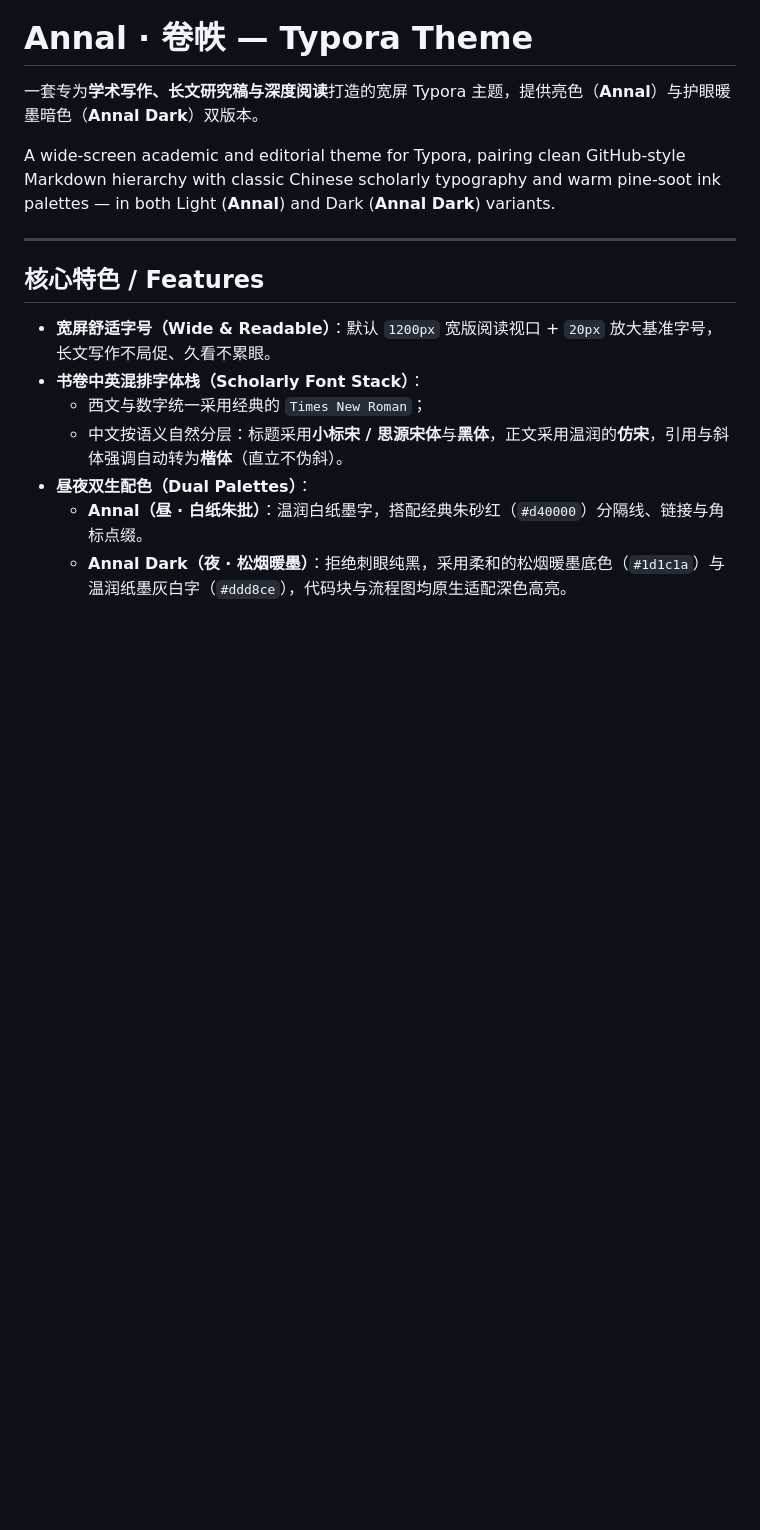
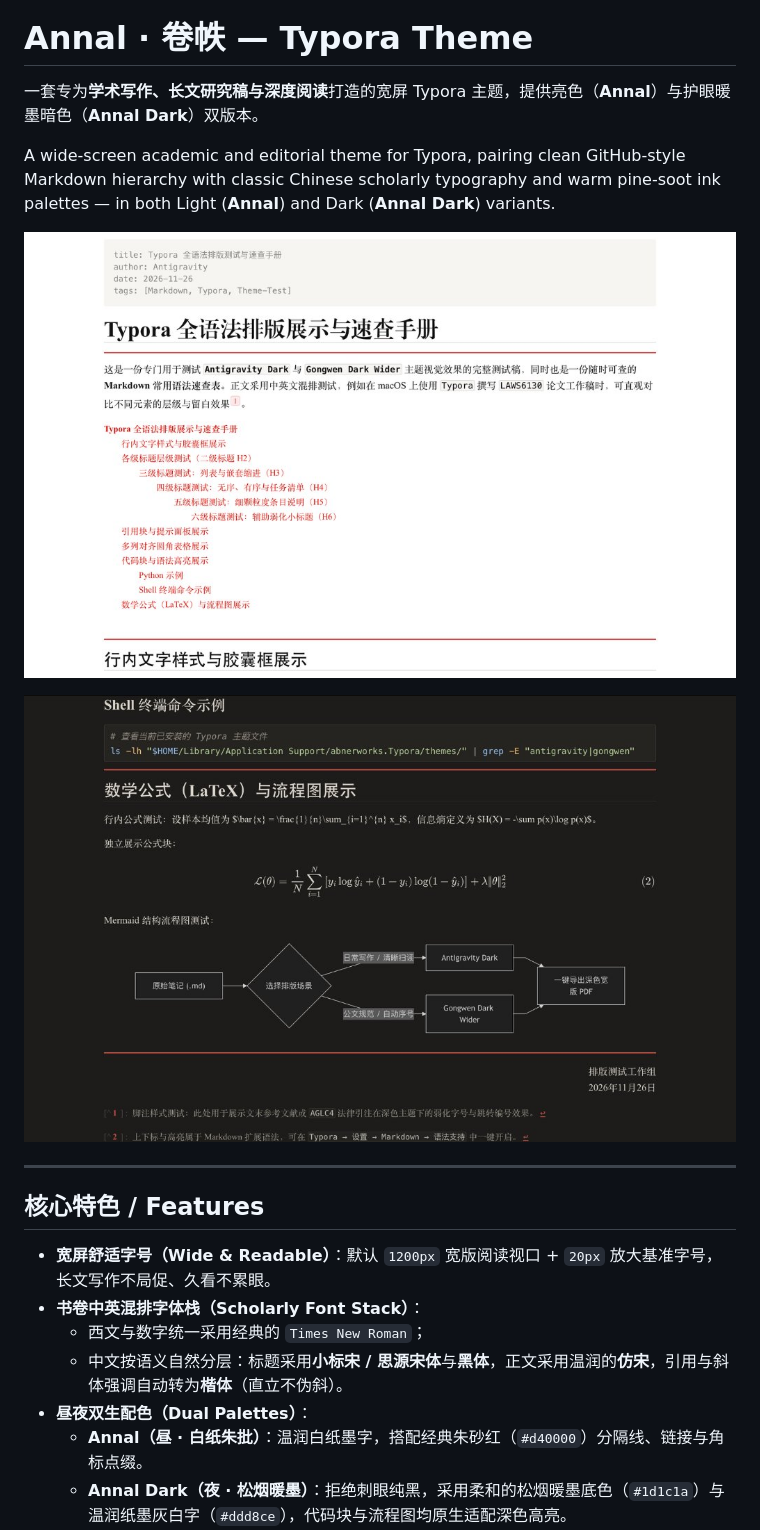
Before and after one commit to xbbwww/typora-theme-annal, a Markdown page: README.md, the part around one of its changes. GitHub-like rendering; pictures changed too: screenshots/annal-dark.png (added), screenshots/annal-light.png (added); blank space fills up the shorter version.

```diff
--- a/README.md
+++ b/README.md
@@ -10,6 +3,10 @@
 一套专为**学术写作、长文研究稿与深度阅读**打造的宽屏 Typora 主题，提供亮色（**Annal**）与护眼暖墨暗色（**Annal Dark**）双版本。
 
 A wide-screen academic and editorial theme for Typora, pairing clean GitHub-style Markdown hierarchy with classic Chinese scholarly typography and warm pine-soot ink palettes — in both Light (**Annal**) and Dark (**Annal Dark**) variants.
+
+![Annal Light](screenshots/annal-light.png)
+
+![Annal Dark](screenshots/annal-dark.png)
 
 ---
 
```
Also changed, not shown: other parts of README.md (+0 -7 lines), screenshots/annal-cover.png (added).
